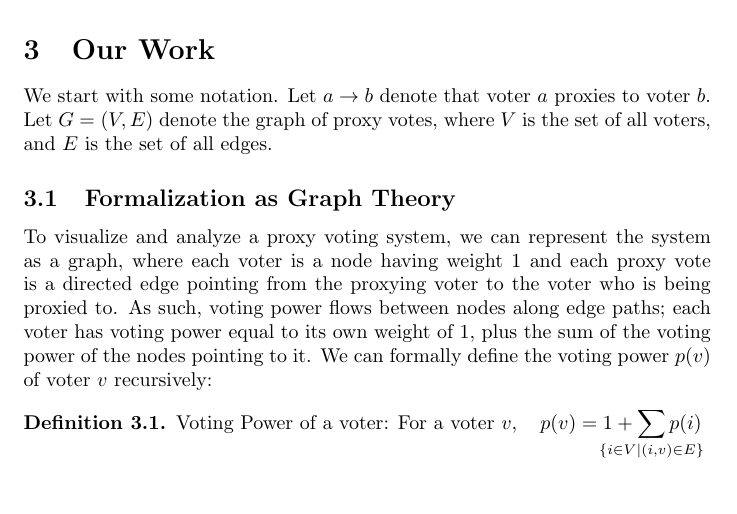
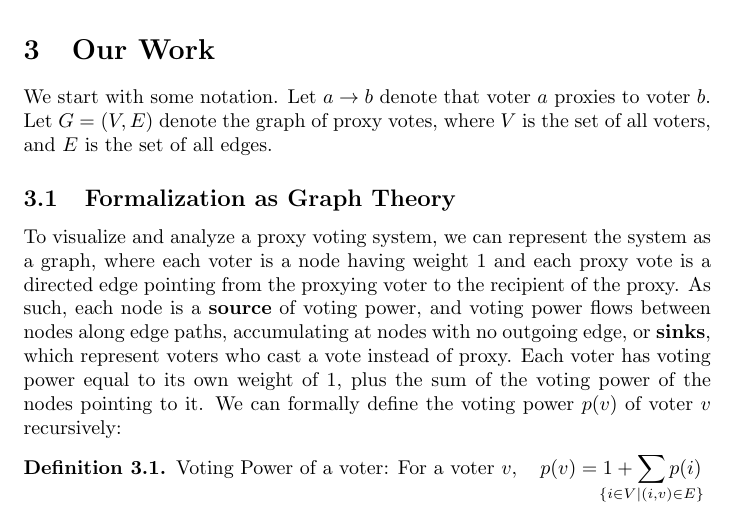
Before and after one commit to 1heart/csecon-project, a LaTeX document (writeup.tex): part of page 2 of 7, cut so that both start at the same text, the shorter picture padded with empty space. Compiled offline with pdfLaTeX.

Commit message:
Edit graph theory formalization

```diff
--- a/writeup.tex
+++ b/writeup.tex
@@ -56,7 +56,7 @@ Though proxy voting is a relatively new notion, inspired by the advancement of s
 We start with some notation. Let $a \rightarrow b$ denote that voter $a$ proxies to voter $b$.  Let $G = (V,E)$ denote the graph of proxy votes, where $V$ is the set of all voters, and $E$ is the set of all edges.
 
 \subsection{Formalization as Graph Theory}
-To visualize and analyze a proxy voting system, we can represent the system as a graph, where each voter is a node having weight 1 and each proxy vote is a directed edge pointing from the proxying voter to the voter who is being proxied to. As such, voting power flows between nodes along edge paths; each voter has voting power equal to its own weight of 1, plus the sum of the voting power of the nodes pointing to it. We can formally define the voting power $p(v)$ of voter $v$ recursively:
+To visualize and analyze a proxy voting system, we can represent the system as a graph, where each voter is a node having weight 1 and each proxy vote is a directed edge pointing from the proxying voter to the recipient of the proxy. As such, each node is a \textbf{source} of voting power, and voting power flows between nodes along edge paths, accumulating at nodes with no outgoing edge, or \textbf{sinks}, which represent voters who cast a vote instead of proxy. Each voter has voting power equal to its own weight of 1, plus the sum of the voting power of the nodes pointing to it. We can formally define the voting power $p(v)$ of voter $v$ recursively:
 
 \theoremstyle{definition}
 \begin{definition}{Voting Power of a voter:}
```
